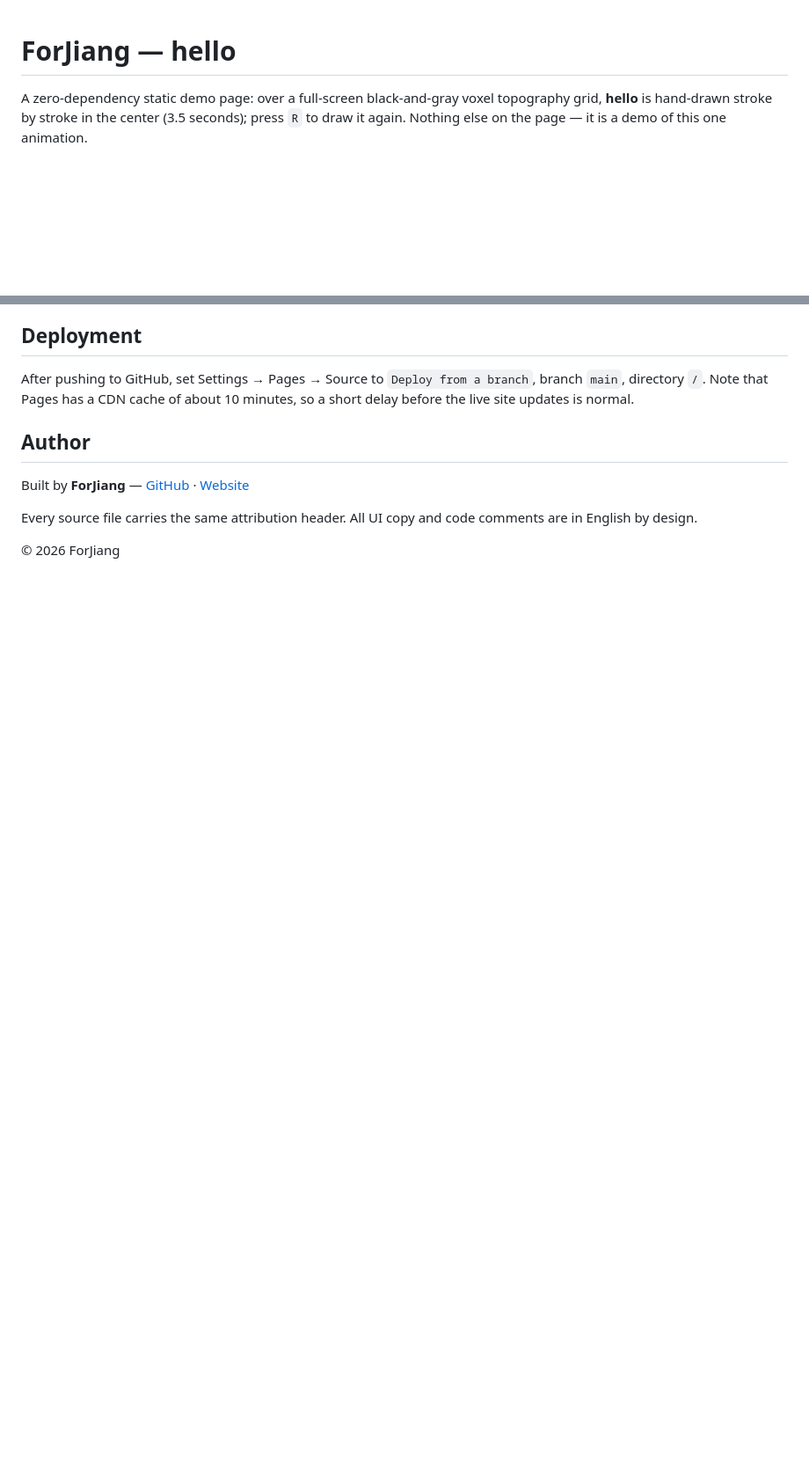
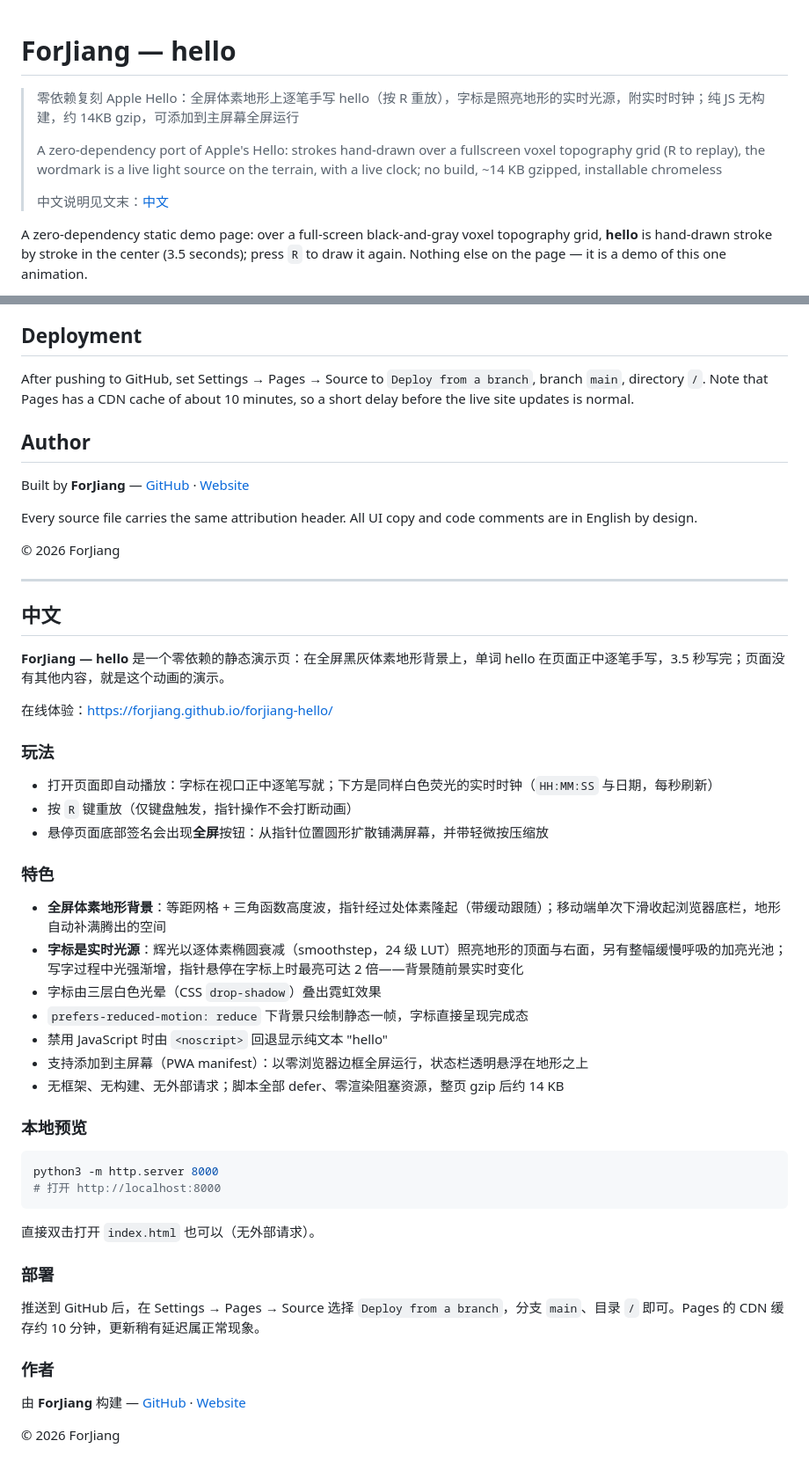
Before and after one commit to ForJiang/forjiang-hello, a Markdown page: README.md, 2 parts joined by grey strips. Shown at 88% size. Drawn GitHub-style; blank space fills up the shorter version.

Commit message:
docs: add Chinese section and bilingual overview

````diff
--- a/README.md
+++ b/README.md
@@ -1,4 +1,10 @@
 # ForJiang — hello
+
+> 零依赖复刻 Apple Hello：全屏体素地形上逐笔手写 hello（按 R 重放），字标是照亮地形的实时光源，附实时时钟；纯 JS 无构建，约 14KB gzip，可添加到主屏幕全屏运行
+>
+> A zero-dependency port of Apple's Hello: strokes hand-drawn over a fullscreen voxel topography grid (R to replay), the wordmark is a live light source on the terrain, with a live clock; no build, ~14 KB gzipped, installable chromeless
+>
+> 中文说明见文末：[中文](#中文)
 
 A zero-dependency static demo page: over a full-screen black-and-gray voxel topography grid, **hello** is hand-drawn stroke by stroke in the center (3.5 seconds); press `R` to draw it again. Nothing else on the page — it is a demo of this one animation.
 
@@ -66,3 +72,46 @@ Built by **ForJiang** — [GitHub](https://github.com/ForJiang) · [Website](htt
 Every source file carries the same attribution header. All UI copy and code comments are in English by design.
 
 © 2026 ForJiang
+
+---
+
+## 中文
+
+**ForJiang — hello** 是一个零依赖的静态演示页：在全屏黑灰体素地形背景上，单词 hello 在页面正中逐笔手写，3.5 秒写完；页面没有其他内容，就是这个动画的演示。
+
+在线体验：<https://forjiang.github.io/forjiang-hello/>
+
+### 玩法
+
+- 打开页面即自动播放：字标在视口正中逐笔写就；下方是同样白色荧光的实时时钟（`HH:MM:SS` 与日期，每秒刷新）
+- 按 `R` 键重放（仅键盘触发，指针操作不会打断动画）
+- 悬停页面底部签名会出现**全屏**按钮：从指针位置圆形扩散铺满屏幕，并带轻微按压缩放
+
+### 特色
+
+- **全屏体素地形背景**：等距网格 + 三角函数高度波，指针经过处体素隆起（带缓动跟随）；移动端单次下滑收起浏览器底栏，地形自动补满腾出的空间
+- **字标是实时光源**：辉光以逐体素椭圆衰减（smoothstep，24 级 LUT）照亮地形的顶面与右面，另有整幅缓慢呼吸的加亮光池；写字过程中光强渐增，指针悬停在字标上时最亮可达 2 倍——背景随前景实时变化
+- 字标由三层白色光晕（CSS `drop-shadow`）叠出霓虹效果
+- `prefers-reduced-motion: reduce` 下背景只绘制静态一帧，字标直接呈现完成态
+- 禁用 JavaScript 时由 `<noscript>` 回退显示纯文本 "hello"
+- 支持添加到主屏幕（PWA manifest）：以零浏览器边框全屏运行，状态栏透明悬浮在地形之上
+- 无框架、无构建、无外部请求；脚本全部 defer、零渲染阻塞资源，整页 gzip 后约 14 KB
+
+### 本地预览
+
+```bash
+python3 -m http.server 8000
+# 打开 http://localhost:8000
+```
+
+直接双击打开 `index.html` 也可以（无外部请求）。
+
+### 部署
+
+推送到 GitHub 后，在 Settings → Pages → Source 选择 `Deploy from a branch`，分支 `main`、目录 `/` 即可。Pages 的 CDN 缓存约 10 分钟，更新稍有延迟属正常现象。
+
+### 作者
+
+由 **ForJiang** 构建 — [GitHub](https://github.com/ForJiang) · [Website](https://forjiang.github.io)
+
+© 2026 ForJiang
````
